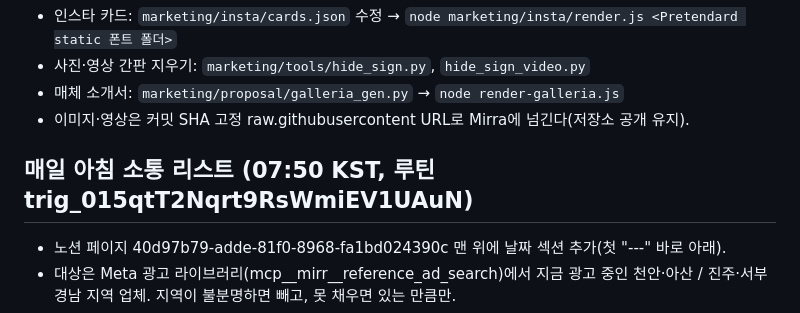
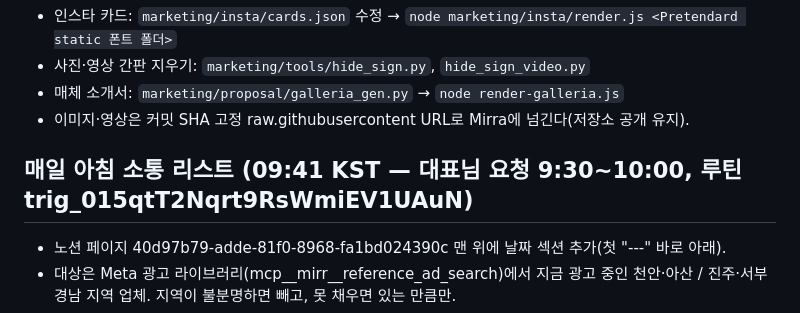
Before and after one commit to jmy0567-sketch/dreamadcom, a Markdown page: CLAUDE.md, the part around the change. GitHub-like rendering.

Commit message:
아침 소통 리스트 시간 09:41로 변경
Co-Authored-By: Claude Opus 5.5 <noreply@anthropic.com>
Claude-Session: https://claude.ai/code/session_01Nk3pWAJAGSTWFpPbnkP1DL

```diff
--- a/CLAUDE.md
+++ b/CLAUDE.md
@@ -27,7 +27,7 @@
 - 매체 소개서: `marketing/proposal/galleria_gen.py` → `node render-galleria.js`
 - 이미지·영상은 커밋 SHA 고정 raw.githubusercontent URL로 Mirra에 넘긴다(저장소 공개 유지).
 
-## 매일 아침 소통 리스트 (07:50 KST, 루틴 trig_015qtT2Nqrt9RsWmiEV1UAuN)
+## 매일 아침 소통 리스트 (09:41 KST — 대표님 요청 9:30~10:00, 루틴 trig_015qtT2Nqrt9RsWmiEV1UAuN)
 - 노션 페이지 40d97b79-adde-81f0-8968-fa1bd024390c 맨 위에 날짜 섹션 추가(첫 "---" 바로 아래).
 - 대상은 Meta 광고 라이브러리(mcp__mirr__reference_ad_search)에서 지금 광고 중인 천안·아산 / 진주·서부경남 지역 업체. 지역이 불분명하면 빼고, 못 채우면 있는 만큼만.
 - 요일 주제: 월 병원·개원 / 화 학원 / 수 분양 / 목 오픈·매장 / 금 프랜차이즈 / 토 병원 / 일 분양.
```
